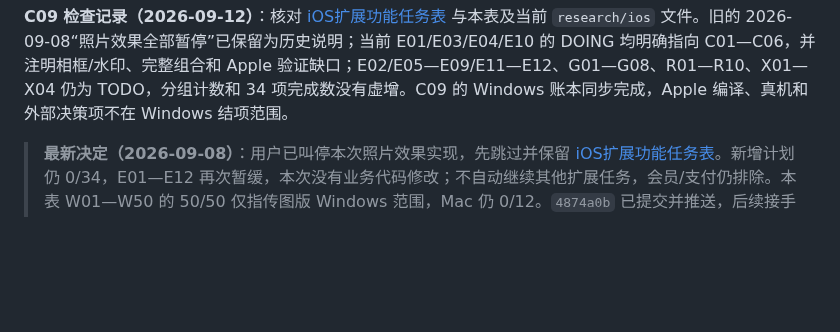
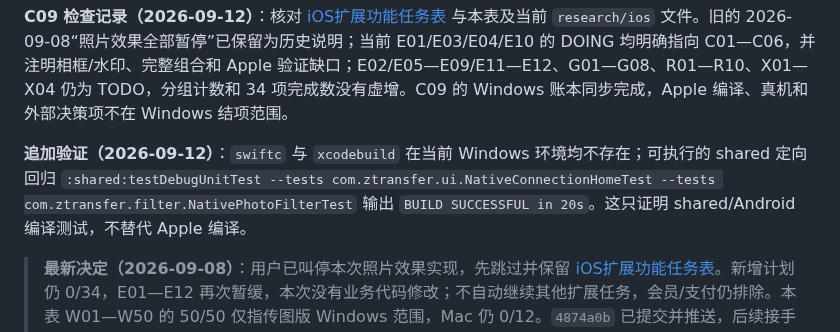
Before and after one commit to yuui226/nk_send, a Markdown page: docs/技术调研/iOS剩余任务进度表.md, the part around the change. Drawn GitHub-style; blank space fills up the shorter version.

Commit message:
docs(ios): record shared regression evidence

```diff
--- a/docs/技术调研/iOS剩余任务进度表.md
+++ b/docs/技术调研/iOS剩余任务进度表.md
@@ -33,6 +33,8 @@
 **C08 检查记录（2026-09-12）**：实际运行 `python -B -m unittest discover -s iosApp/scripts -p 'test_*.py'`，结果为 `Ran 383 tests in 14.459s`、`FAILED (failures=94)`。失败项全部来自历史整文件/抽取守卫链，主要涉及旧检查点之后已经审阅过的 Android UI、shared UI 和 iOS 生命周期文件；当前输出未显示 Python 异常退出或新增照片效果测试失败。不能通过刷新 SHA-256、删除断言或跳过测试来修复，仍需把后续已审阅批次逐层加入可审计逆转换，并保留旧检查点保护。另修正了共享 UI 检查器对“波轮→拨轮”和末尾空行的精确机械变换；`check_shared_ui_migration.py` 前 18 个主体通过，队列主体仍因旧检查点与当前架构不一致而停止。新增当前分支门禁 `python -B iosApp/scripts/check_current_ios_scope.py` 通过：Android/build 相对 master 无改动，iOS 效果生产文件和唯一 presentation owner 存在；该门禁不替代历史守卫，也不替代 Apple 编译。本记录只归档事实，不将 C08 标记为完成。
 
 **C09 检查记录（2026-09-12）**：核对 [iOS扩展功能任务表](./iOS扩展功能任务表.md) 与本表及当前 `research/ios` 文件。旧的 2026-09-08“照片效果全部暂停”已保留为历史说明；当前 E01/E03/E04/E10 的 DOING 均明确指向 C01—C06，并注明相框/水印、完整组合和 Apple 验证缺口；E02/E05—E09/E11—E12、G01—G08、R01—R10、X01—X04 仍为 TODO，分组计数和 34 项完成数没有虚增。C09 的 Windows 账本同步完成，Apple 编译、真机和外部决策项不在 Windows 结项范围。
+
+**追加验证（2026-09-12）**：`swiftc` 与 `xcodebuild` 在当前 Windows 环境均不存在；可执行的 shared 定向回归 `:shared:testDebugUnitTest --tests com.ztransfer.ui.NativeConnectionHomeTest --tests com.ztransfer.filter.NativePhotoFilterTest` 输出 `BUILD SUCCESSFUL in 20s`。这只证明 shared/Android 编译测试，不替代 Apple 编译。
 
 > **最新决定（2026-09-08）**：用户已叫停本次照片效果实现，先跳过并保留 [iOS扩展功能任务表](./iOS扩展功能任务表.md)。新增计划仍 0/34，E01—E12 再次暂缓，本次没有业务代码修改；不自动继续其他扩展任务，会员/支付仍排除。本表 W01—W50 的 50/50 仅指传图版 Windows 范围，Mac 仍 0/12。`4874a0b` 已提交并推送，后续接手核实实际 Git 和用户新指令。
 
```
